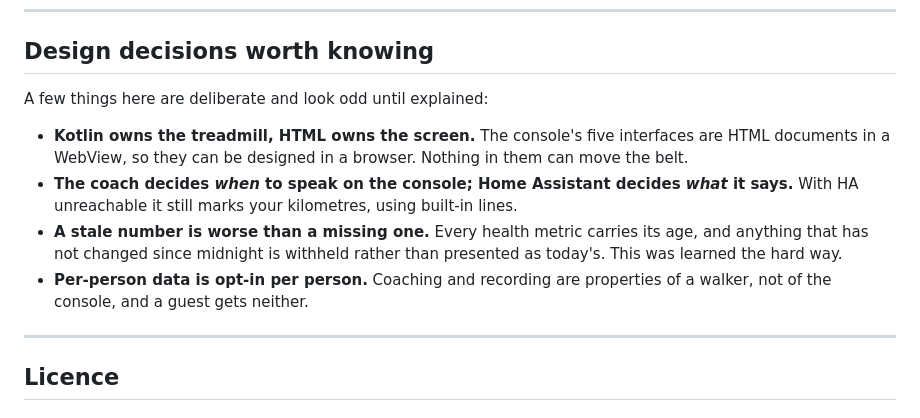
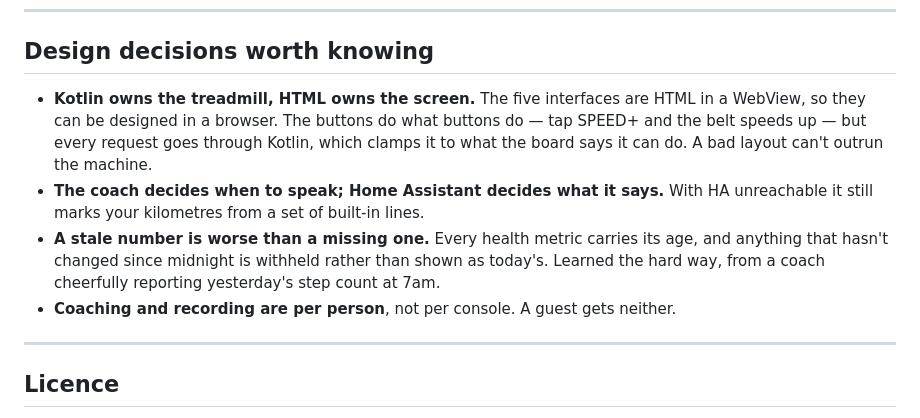
Before and after one commit to 1h8fulkat/strideApp, a Markdown page: README.md, the part around the change. GitHub-like rendering.

Commit message:
README: "nothing in them can move the belt" was rubbish
True of the architecture, nonsense to anyone who has tapped SPEED+ and watched
the belt speed up. Technically-true-but-misleading is worse than plainly wrong
— it makes a reader doubt everything else on the page.

What is actually worth saying: the buttons work, and every request goes through
Kotlin, which clamps it to what the board reports. A bad layout cannot outrun
the machine.

Co-Authored-By: Claude Opus 5 <noreply@anthropic.com>

```diff
--- a/README.md
+++ b/README.md
@@ -154,19 +154,20 @@ also creates the helpers the coach and reminders expect to find.
 
 ## Design decisions worth knowing
 
-A few things here are deliberate and look odd until explained:
-
-- **Kotlin owns the treadmill, HTML owns the screen.** The console's five
-  interfaces are HTML documents in a WebView, so they can be designed in a
-  browser. Nothing in them can move the belt.
-- **The coach decides *when* to speak on the console; Home Assistant decides
-  *what* it says.** With HA unreachable it still marks your kilometres, using
-  built-in lines.
+- **Kotlin owns the treadmill, HTML owns the screen.** The five interfaces are
+  HTML in a WebView, so they can be designed in a browser. The buttons do what
+  buttons do — tap SPEED+ and the belt speeds up — but every request goes
+  through Kotlin, which clamps it to what the board says it can do. A bad
+  layout can't outrun the machine.
+- **The coach decides when to speak; Home Assistant decides what it says.**
+  With HA unreachable it still marks your kilometres from a set of built-in
+  lines.
 - **A stale number is worse than a missing one.** Every health metric carries
-  its age, and anything that has not changed since midnight is withheld rather
-  than presented as today's. This was learned the hard way.
-- **Per-person data is opt-in per person.** Coaching and recording are
-  properties of a walker, not of the console, and a guest gets neither.
+  its age, and anything that hasn't changed since midnight is withheld rather
+  than shown as today's. Learned the hard way, from a coach cheerfully
+  reporting yesterday's step count at 7am.
+- **Coaching and recording are per person**, not per console. A guest gets
+  neither.
 
 ---
 
```
